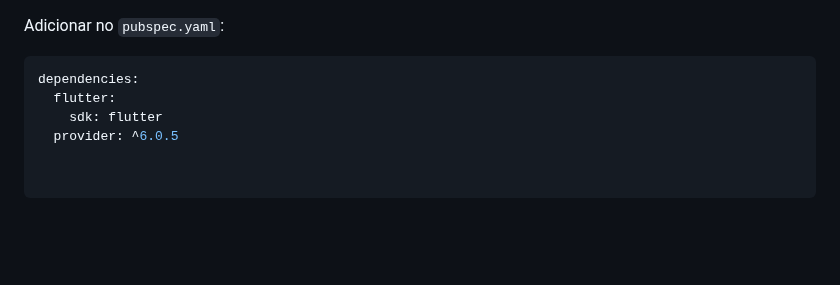
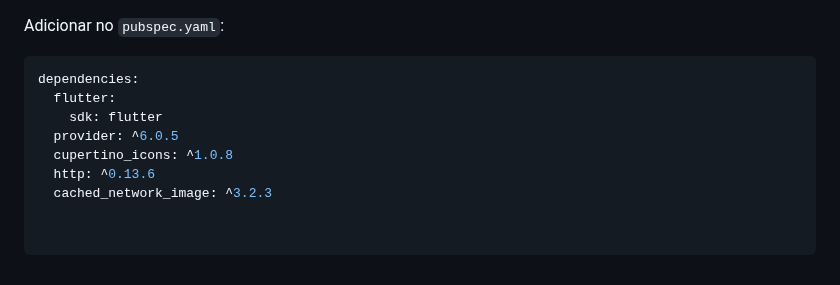
Before and after one commit to guizitos/demon_slayer_app, a Markdown page: README.md, the part around the change. Drawn GitHub-style; blank space fills up the shorter version.

```diff
--- a/README.md
+++ b/README.md
@@ -99,3 +99,6 @@ dependencies:
   flutter:
     sdk: flutter
   provider: ^6.0.5
+  cupertino_icons: ^1.0.8
+  http: ^0.13.6
+  cached_network_image: ^3.2.3
```
